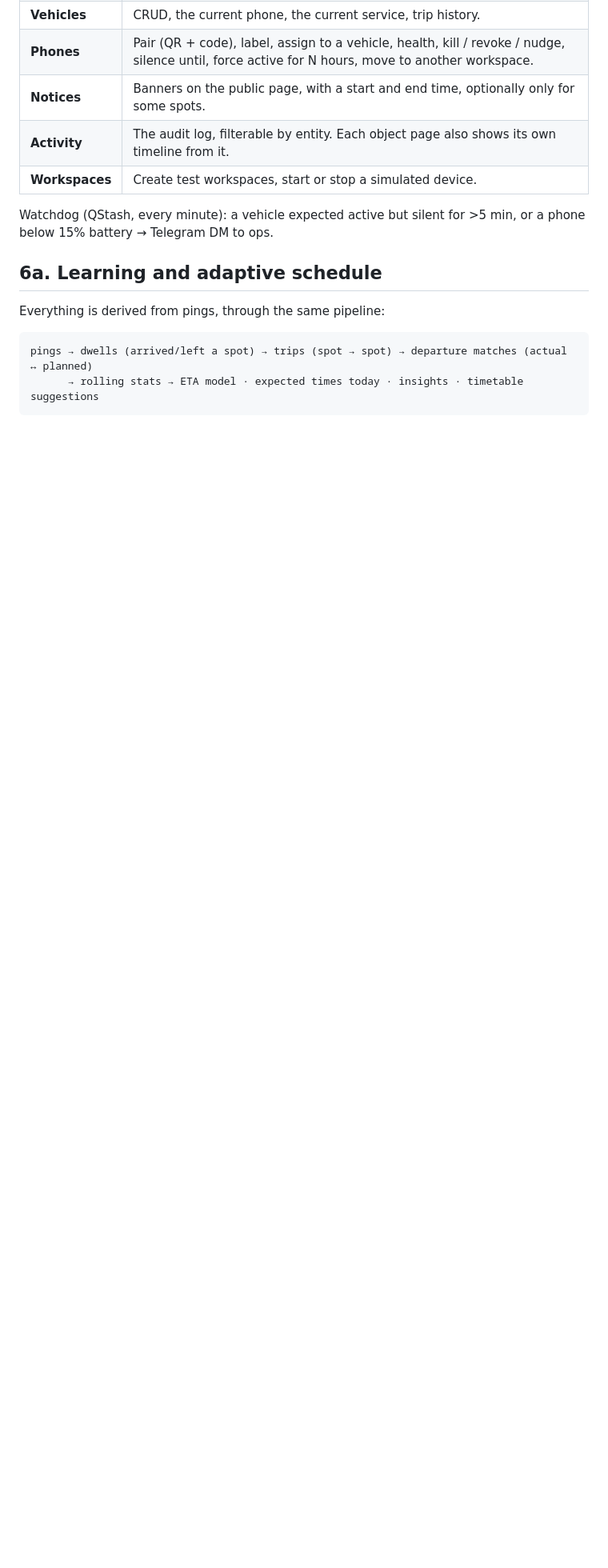
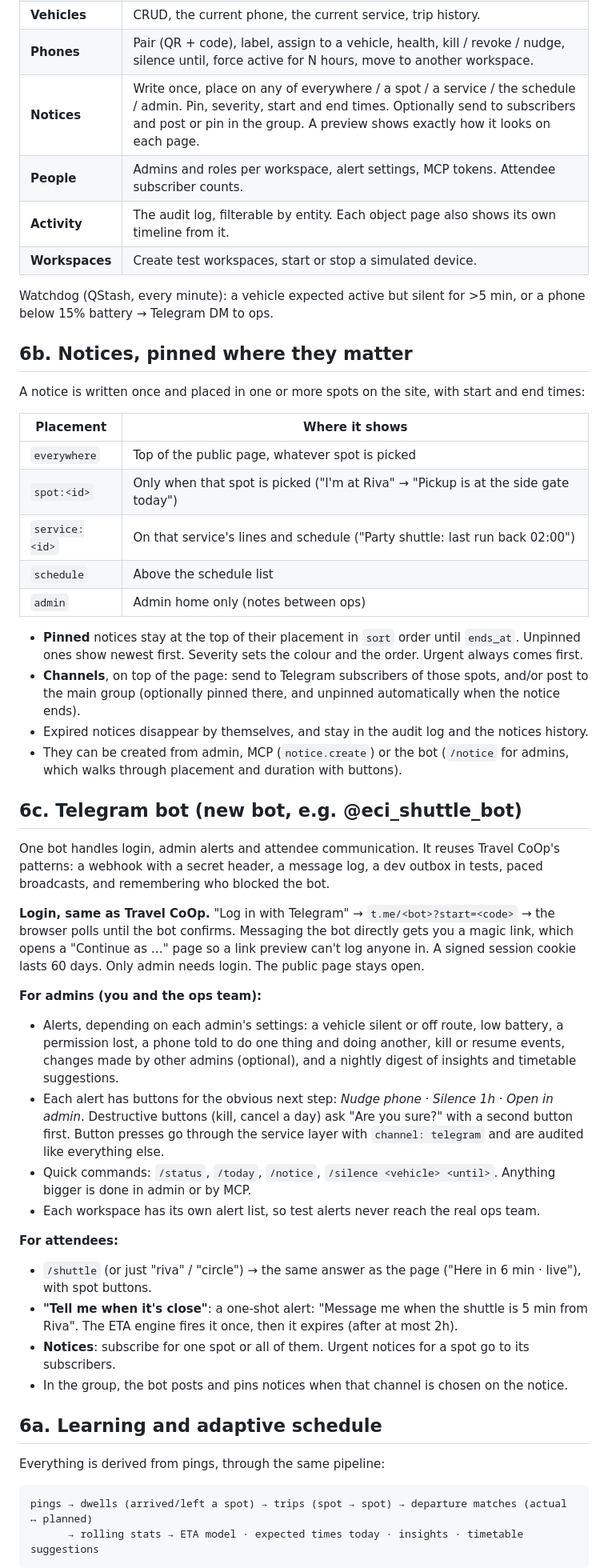
Before and after one commit to Nhajela/eci-shuttle, a Markdown page: docs/SPEC.md, the part around one of its changes. Shown at 80% size. Drawn GitHub-style; blank space fills up the shorter version.

Commit message:
docs: placed and pinned notices, Telegram bot and login, phone-first admin
Co-Authored-By: Claude Opus 5.5 <noreply@anthropic.com>

```diff
--- a/docs/SPEC.md
+++ b/docs/SPEC.md
@@ -134,11 +148,57 @@ Telegram login, with an allowlist per workspace. A workspace switcher sits at th
 | **Schedule** | A week view of every service. Create a regular or special service (route, days, hours, "every 20 min" or exact times, public on/off). Edit one day: cancel, add or shift a departure, cancel the whole day. Assign vehicles to services for time ranges. "Duplicate as special" for one-offs like a party run. |
 | **Vehicles** | CRUD, the current phone, the current service, trip history. |
 | **Phones** | Pair (QR + code), label, assign to a vehicle, health, kill / revoke / nudge, silence until, force active for N hours, move to another workspace. |
-| **Notices** | Banners on the public page, with a start and end time, optionally only for some spots. |
+| **Notices** | Write once, place on any of everywhere / a spot / a service / the schedule / admin. Pin, severity, start and end times. Optionally send to subscribers and post or pin in the group. A preview shows exactly how it looks on each page. |
+| **People** | Admins and roles per workspace, alert settings, MCP tokens. Attendee subscriber counts. |
 | **Activity** | The audit log, filterable by entity. Each object page also shows its own timeline from it. |
 | **Workspaces** | Create test workspaces, start or stop a simulated device. |
 
 Watchdog (QStash, every minute): a vehicle expected active but silent for >5 min, or a phone below 15% battery → Telegram DM to ops.
+
+## 6b. Notices, pinned where they matter
+
+A notice is written once and placed in one or more spots on the site, with start and end times:
+
+| Placement | Where it shows |
+|---|---|
+| `everywhere` | Top of the public page, whatever spot is picked |
+| `spot:<id>` | Only when that spot is picked ("I'm at Riva" → "Pickup is at the side gate today") |
+| `service:<id>` | On that service's lines and schedule ("Party shuttle: last run back 02:00") |
+| `schedule` | Above the schedule list |
+| `admin` | Admin home only (notes between ops) |
+
+- **Pinned** notices stay at the top of their placement in `sort` order until `ends_at`. Unpinned ones show newest first.
+  Severity sets the colour and the order. Urgent always comes first.
+- **Channels**, on top of the page: send to Telegram subscribers of those spots, and/or post to the main
+  group (optionally pinned there, and unpinned automatically when the notice ends).
+- Expired notices disappear by themselves, and stay in the audit log and the notices history.
+- They can be created from admin, MCP (`notice.create`) or the bot (`/notice` for admins, which walks through placement and duration with buttons).
+
+## 6c. Telegram bot (new bot, e.g. @eci_shuttle_bot)
+
+One bot handles login, admin alerts and attendee communication. It reuses Travel CoOp's patterns:
+a webhook with a secret header, a message log, a dev outbox in tests, paced broadcasts, and remembering who blocked the bot.
+
+**Login, same as Travel CoOp.** "Log in with Telegram" → `t.me/<bot>?start=<code>` → the browser polls until
+the bot confirms. Messaging the bot directly gets you a magic link, which opens a "Continue as …" page so a link
+preview can't log anyone in. A signed session cookie lasts 60 days. Only admin needs login. The public page stays open.
+
+**For admins (you and the ops team):**
+- Alerts, depending on each admin's settings: a vehicle silent or off route, low battery, a permission lost, a phone told
+  to do one thing and doing another, kill or resume events, changes made by other admins (optional), and a nightly digest of
+  insights and timetable suggestions.
+- Each alert has buttons for the obvious next step: *Nudge phone* · *Silence 1h* · *Open in admin*.
+  Destructive buttons (kill, cancel a day) ask "Are you sure?" with a second button first. Button presses go through the
+  service layer with `channel: telegram` and are audited like everything else.
+- Quick commands: `/status`, `/today`, `/notice`, `/silence <vehicle> <until>`. Anything bigger is done in admin or by MCP.
+- Each workspace has its own alert list, so test alerts never reach the real ops team.
+
+**For attendees:**
+- `/shuttle` (or just "riva" / "circle") → the same answer as the page ("Here in 6 min · live"), with spot buttons.
+- **"Tell me when it's close"**: a one-shot alert: "Message me when the shuttle is 5 min from Riva".
+  The ETA engine fires it once, then it expires (after at most 2h).
+- **Notices**: subscribe for one spot or all of them. Urgent notices for a spot go to its subscribers.
+- In the group, the bot posts and pins notices when that channel is chosen on the notice.
 
 ## 6a. Learning and adaptive schedule
 
```
Also changed, not shown: other parts of docs/SPEC.md (+17 -3 lines).
